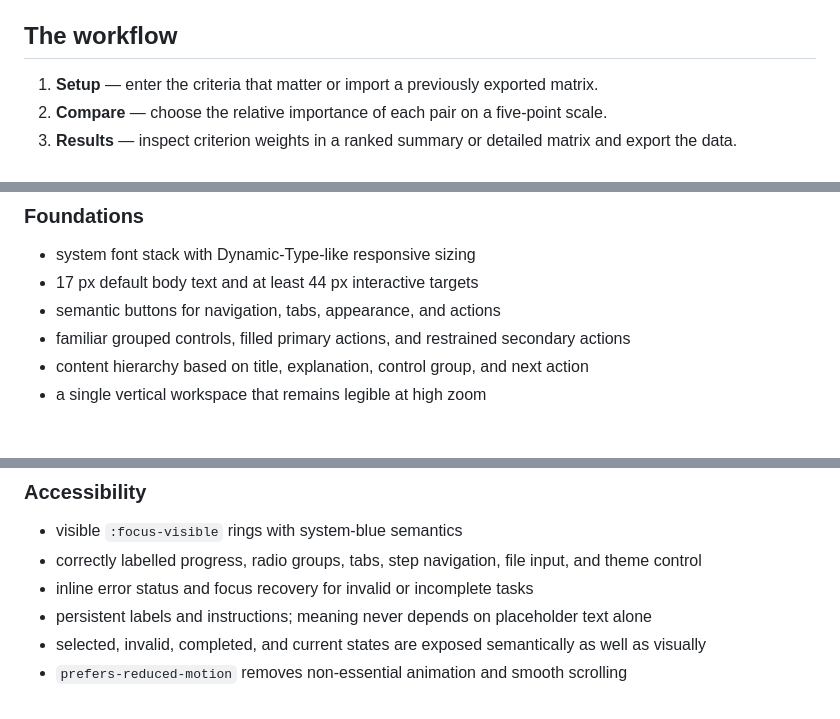
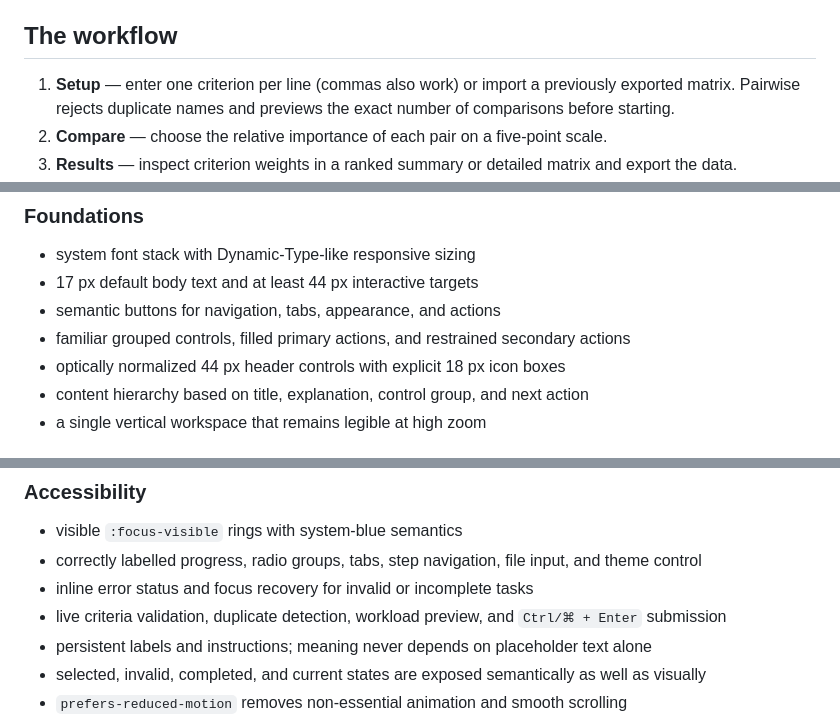
Before and after one commit to gbrlpzz/pairwise, a Markdown page: README.MD, 3 parts joined by grey strips. GitHub-like rendering.

Commit message:
Apply final UI detail fixes to README.MD

```diff
--- a/README.MD
+++ b/README.MD
@@ -14,7 +14,7 @@ Live at [compare.gbrlpzz.com](https://compare.gbrlpzz.com/).
 
 ## The workflow
 
-1. **Setup** — enter the criteria that matter or import a previously exported matrix.
+1. **Setup** — enter one criterion per line (commas also work) or import a previously exported matrix. Pairwise rejects duplicate names and previews the exact number of comparisons before starting.
 2. **Compare** — choose the relative importance of each pair on a five-point scale.
 3. **Results** — inspect criterion weights in a ranked summary or detailed matrix and export the data.
 4. **Evaluate** — add candidate options, score each from 1–5 against every criterion, and calculate the final ranking.
@@ -31,6 +31,7 @@ The 2026 interface overhaul rebuilt the presentation layer around platform-nativ
 - 17 px default body text and at least 44 px interactive targets
 - semantic buttons for navigation, tabs, appearance, and actions
 - familiar grouped controls, filled primary actions, and restrained secondary actions
+- optically normalized 44 px header controls with explicit 18 px icon boxes
 - content hierarchy based on title, explanation, control group, and next action
 - a single vertical workspace that remains legible at high zoom
 
@@ -48,6 +49,7 @@ The 2026 interface overhaul rebuilt the presentation layer around platform-nativ
 - visible `:focus-visible` rings with system-blue semantics
 - correctly labelled progress, radio groups, tabs, step navigation, file input, and theme control
 - inline error status and focus recovery for invalid or incomplete tasks
+- live criteria validation, duplicate detection, workload preview, and `Ctrl/⌘ + Enter` submission
 - persistent labels and instructions; meaning never depends on placeholder text alone
 - selected, invalid, completed, and current states are exposed semantically as well as visually
 - `prefers-reduced-motion` removes non-essential animation and smooth scrolling
```
